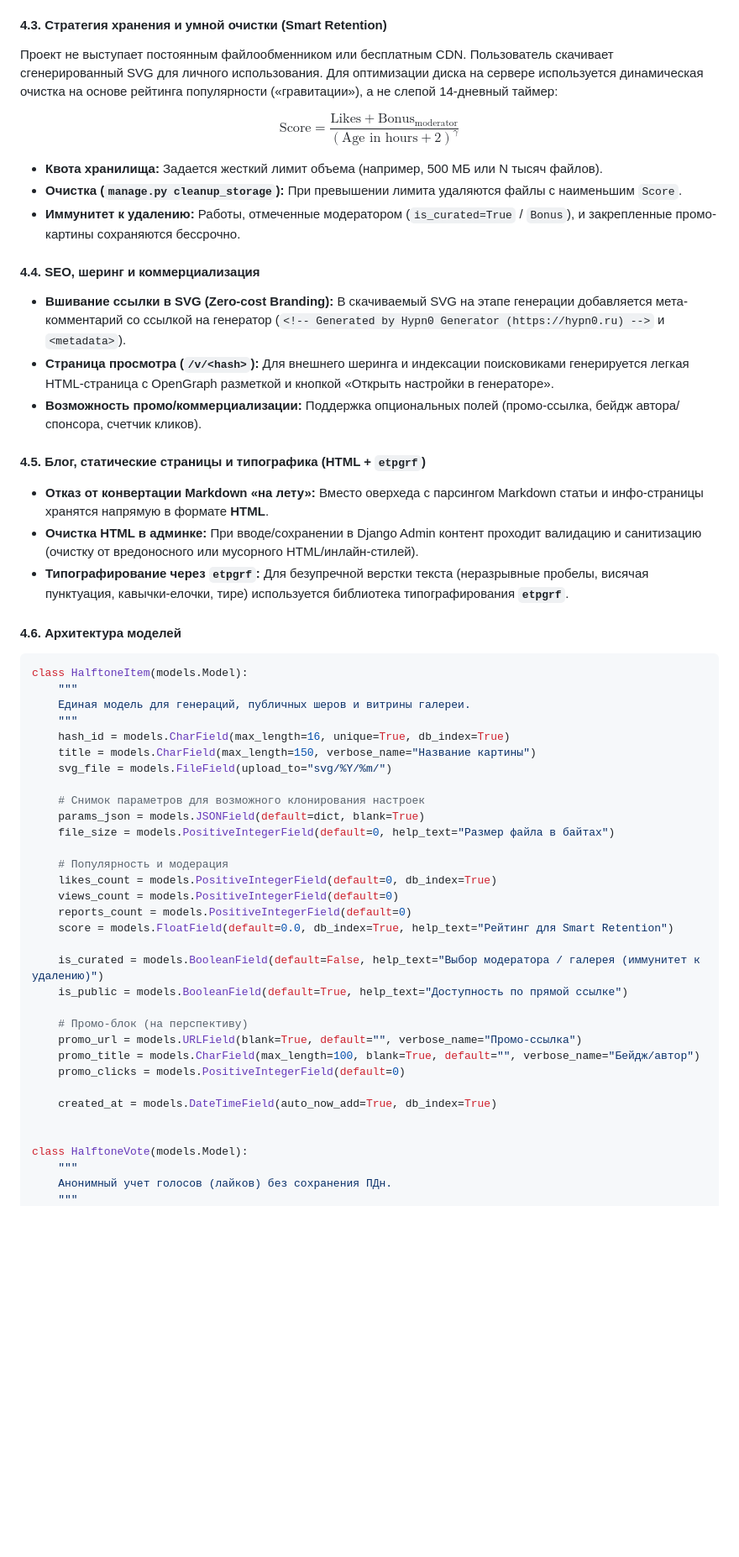
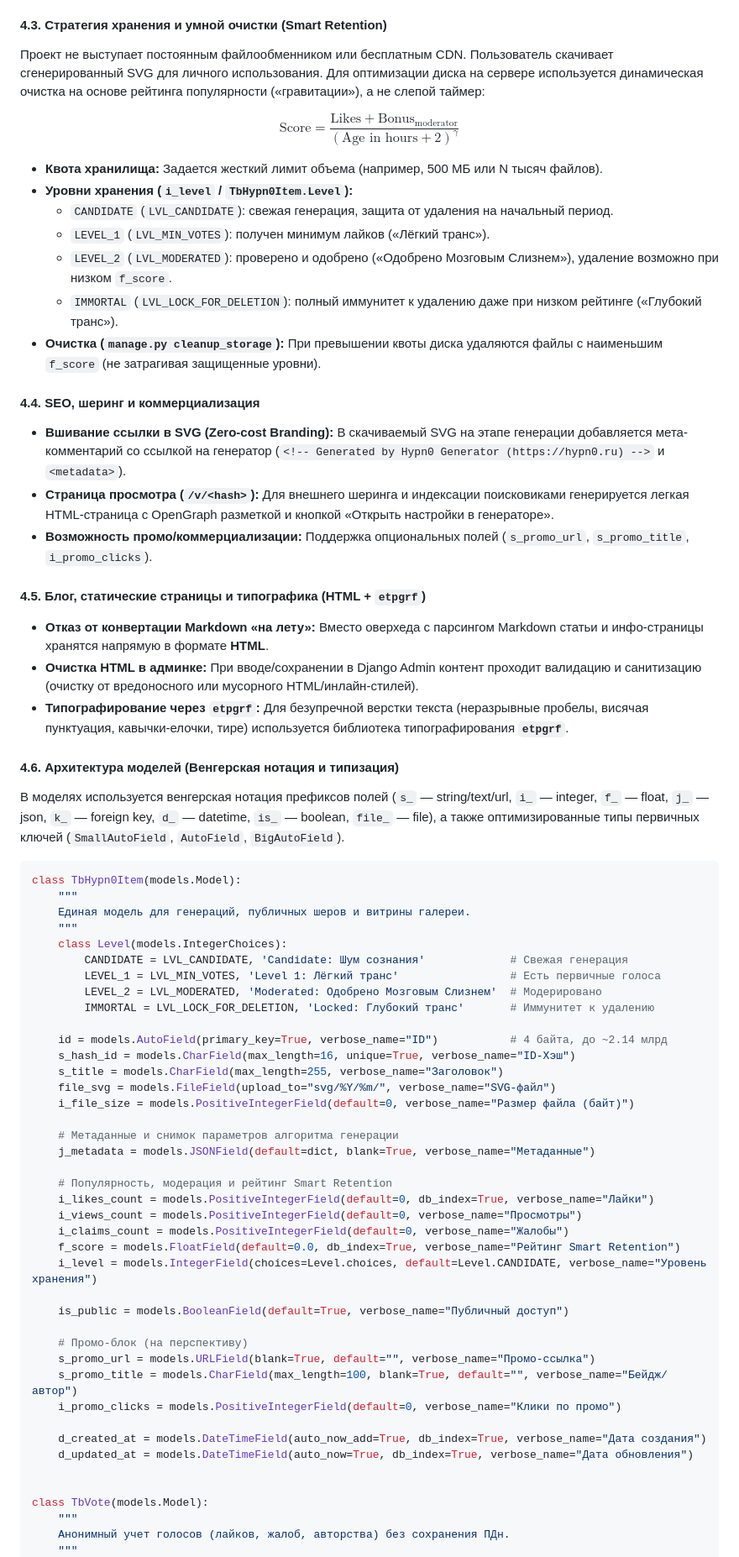
Before and after one commit to erjemin/2026-hypn0-site, a Markdown page: _blueprint/plan-draft.md, the part around one of its changes. Shown at 84% size. GitHub-like rendering; blank space fills up the shorter version.

````diff
--- a/_blueprint/plan-draft.md
+++ b/_blueprint/plan-draft.md
@@ -347,57 +356,71 @@ HTMX: форма с `hx-post`, `hx-encoding="multipart/form-data"` → SVG вс
 
 #### 4.3. Стратегия хранения и умной очистки (Smart Retention)
 Проект не выступает постоянным файлообменником или бесплатным CDN. Пользователь скачивает сгенерированный SVG для личного использования.
-Для оптимизации диска на сервере используется динамическая очистка на основе рейтинга популярности («гравитации»), а не слепой 14-дневный таймер:
+Для оптимизации диска на сервере используется динамическая очистка на основе рейтинга популярности («гравитации»), а не слепой таймер:
 
 $$\text{Score} = \frac{\text{Likes} + \text{Bonus}_{\text{moderator}}}{(\text{Age in hours} + 2)^\gamma}$$
 
 - **Квота хранилища:** Задается жесткий лимит объема (например, 500 МБ или N тысяч файлов).
-- **Очистка (`manage.py cleanup_storage`):** При превышении лимита удаляются файлы с наименьшим `Score`.
-- **Иммунитет к удалению:** Работы, отмеченные модератором (`is_curated=True` / `Bonus`), и закрепленные промо-картины сохраняются бессрочно.
+- **Уровни хранения (`i_level` / `TbHypn0Item.Level`):**
+  - `CANDIDATE` (`LVL_CANDIDATE`): свежая генерация, защита от удаления на начальный период.
+  - `LEVEL_1` (`LVL_MIN_VOTES`): получен минимум лайков («Лёгкий транс»).
+  - `LEVEL_2` (`LVL_MODERATED`): проверено и одобрено («Одобрено Мозговым Слизнем»), удаление возможно при низком `f_score`.
+  - `IMMORTAL` (`LVL_LOCK_FOR_DELETION`): полный иммунитет к удалению даже при низком рейтинге («Глубокий транс»).
+- **Очистка (`manage.py cleanup_storage`):** При превышении квоты диска удаляются файлы с наименьшим `f_score` (не затрагивая защищенные уровни).
 
 #### 4.4. SEO, шеринг и коммерциализация
 - **Вшивание ссылки в SVG (Zero-cost Branding):** В скачиваемый SVG на этапе генерации добавляется мета-комментарий со ссылкой на генератор (`<!-- Generated by Hypn0 Generator (https://hypn0.ru) -->` и `<metadata>`).
 - **Страница просмотра (`/v/<hash>`):** Для внешнего шеринга и индексации поисковиками генерируется легкая HTML-страница с OpenGraph разметкой и кнопкой «Открыть настройки в генераторе».
-- **Возможность промо/коммерциализации:** Поддержка опциональных полей (промо-ссылка, бейдж автора/спонсора, счетчик кликов).
+- **Возможность промо/коммерциализации:** Поддержка опциональных полей (`s_promo_url`, `s_promo_title`, `i_promo_clicks`).
 
 #### 4.5. Блог, статические страницы и типографика (HTML + `etpgrf`)
 - **Отказ от конвертации Markdown «на лету»:** Вместо оверхеда с парсингом Markdown статьи и инфо-страницы хранятся напрямую в формате **HTML**.
 - **Очистка HTML в админке:** При вводе/сохранении в Django Admin контент проходит валидацию и санитизацию (очистку от вредоносного или мусорного HTML/инлайн-стилей).
 - **Типографирование через `etpgrf`:** Для безупречной верстки текста (неразрывные пробелы, висячая пунктуация, кавычки-елочки, тире) используется библиотека типографирования **`etpgrf`**.
 
-#### 4.6. Архитектура моделей
+#### 4.6. Архитектура моделей (Венгерская нотация и типизация)
+
+В моделях используется венгерская нотация префиксов полей (`s_` — string/text/url, `i_` — integer, `f_` — float, `j_` — json, `k_` — foreign key, `d_` — datetime, `is_` — boolean, `file_`  — file), а также оптимизированные типы первичных ключей (`SmallAutoField`, `AutoField`, `BigAutoField`).
 
 ```python
-class HalftoneItem(models.Model):
+class TbHypn0Item(models.Model):
     """
     Единая модель для генераций, публичных шеров и витрины галереи.
     """
-    hash_id = models.CharField(max_length=16, unique=True, db_index=True)
-    title = models.CharField(max_length=150, verbose_name="Название картины")
-    svg_file = models.FileField(upload_to="svg/%Y/%m/")
+    class Level(models.IntegerChoices):
+        CANDIDATE = LVL_CANDIDATE, 'Candidate: Шум сознания'             # Свежая генерация
+        LEVEL_1 = LVL_MIN_VOTES, 'Level 1: Лёгкий транс'                 # Есть первичные голоса
+        LEVEL_2 = LVL_MODERATED, 'Moderated: Одобрено Мозговым Слизнем'  # Модерировано
+        IMMORTAL = LVL_LOCK_FOR_DELETION, 'Locked: Глубокий транс'       # Иммунитет к удалению
 
-    # Снимок параметров для возможного клонирования настроек
-    params_json = models.JSONField(default=dict, blank=True)
-    file_size = models.PositiveIntegerField(default=0, help_text="Размер файла в байтах")
+    id = models.AutoField(primary_key=True, verbose_name="ID")           # 4 байта, до ~2.14 млрд
+    s_hash_id = models.CharField(max_length=16, unique=True, verbose_name="ID-Хэш")
+    s_title = models.CharField(max_length=255, verbose_name="Заголовок")
+    file_svg = models.FileField(upload_to="svg/%Y/%m/", verbose_name="SVG-файл")
+    i_file_size = models.PositiveIntegerField(default=0, verbose_name="Размер файла (байт)")
 
-    # Популярность и модерация
-    likes_count = models.PositiveIntegerField(default=0, db_index=True)
-    views_count = models.PositiveIntegerField(default=0)
-    reports_count = models.PositiveIntegerField(default=0)
-    score = models.FloatField(default=0.0, db_index=True, help_text="Рейтинг для Smart Retention")
+    # Метаданные и снимок параметров алгоритма генерации
+    j_metadata = models.JSONField(default=dict, blank=True, verbose_name="Метаданные")
 
-    is_curated = models.BooleanField(default=False, help_text="Выбор модератора / галерея (иммунитет к удалению)")
-    is_public = models.BooleanField(default=True, help_text="Доступность по прямой ссылке")
+    # Популярность, модерация и рейтинг Smart Retention
+    i_likes_count = models.PositiveIntegerField(default=0, db_index=True, verbose_name="Лайки")
+    i_views_count = models.PositiveIntegerField(default=0, verbose_name="Просмотры")
+    i_claims_count = models.PositiveIntegerField(default=0, verbose_name="Жалобы")
+    f_score = models.FloatField(default=0.0, db_index=True, verbose_name="Рейтинг Smart Retention")
+    i_level = models.IntegerField(choices=Level.choices, default=Level.CANDIDATE, verbose_name="Уровень хранения")
+
+    is_public = models.BooleanField(default=True, verbose_name="Публичный доступ")
 
     # Промо-блок (на перспективу)
-    promo_url = models.URLField(blank=True, default="", verbose_name="Промо-ссылка")
-    promo_title = models.CharField(max_length=100, blank=True, default="", verbose_name="Бейдж/автор")
-    promo_clicks = models.PositiveIntegerField(default=0)
+    s_promo_url = models.URLField(blank=True, default="", verbose_name="Промо-ссылка")
+    s_promo_title = models.CharField(max_length=100, blank=True, default="", verbose_name="Бейдж/автор")
+    i_promo_clicks = models.PositiveIntegerField(default=0, verbose_name="Клики по промо")
 
-    created_at = models.DateTimeField(auto_now_add=True, db_index=True)
+    d_created_at = models.DateTimeField(auto_now_add=True, db_index=True, verbose_name="Дата создания")
+    d_updated_at = models.DateTimeField(auto_now=True, db_index=True, verbose_name="Дата обновления")
 
 
-class HalftoneVote(models.Model):
+class TbVote(models.Model):
     """
-    Анонимный учет голосов (лайков) без сохранения ПДн.
+    Анонимный учет голосов (лайков, жалоб, авторства) без сохранения ПДн.
     """
````
Also changed, not shown: other parts of _blueprint/plan-draft.md (+72 -57 lines).
